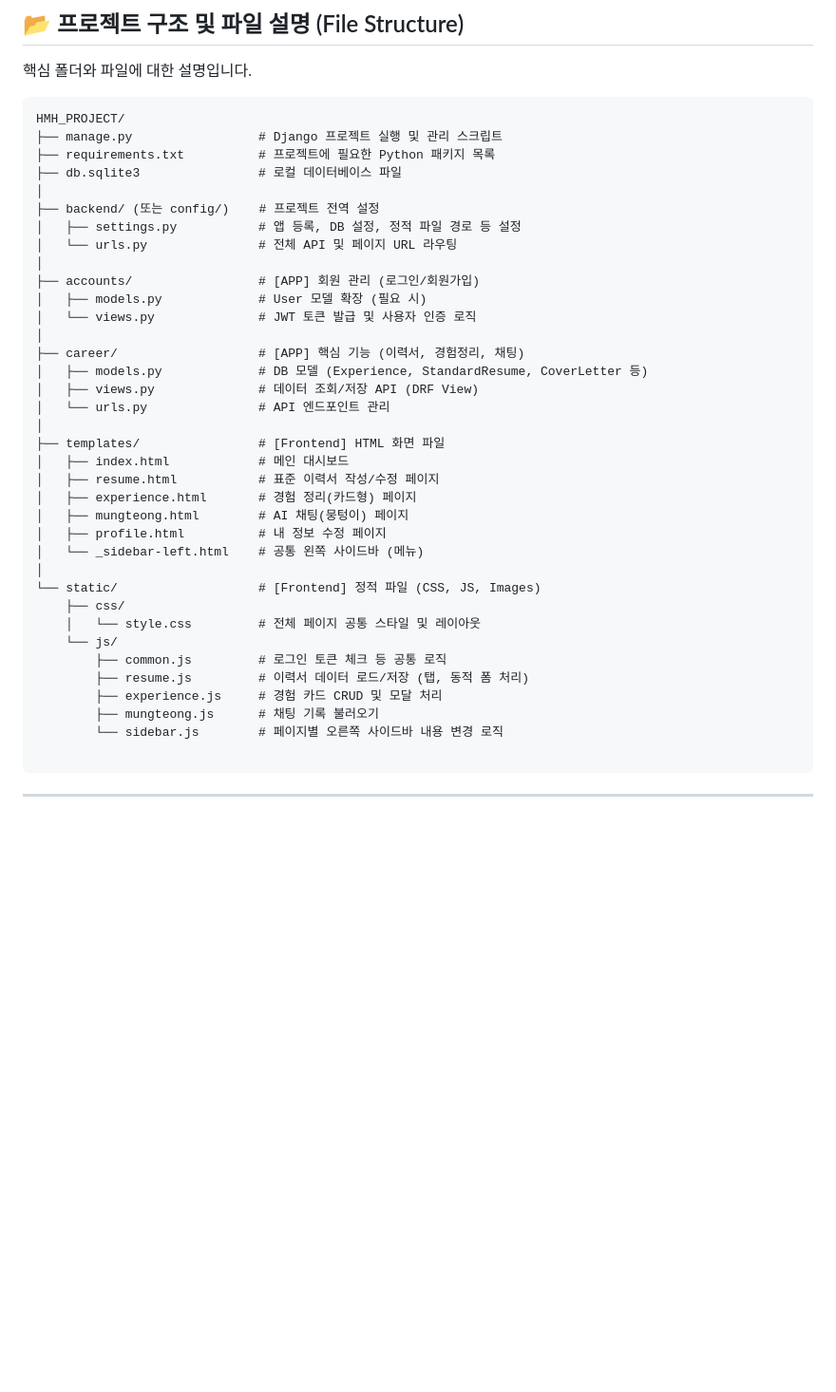
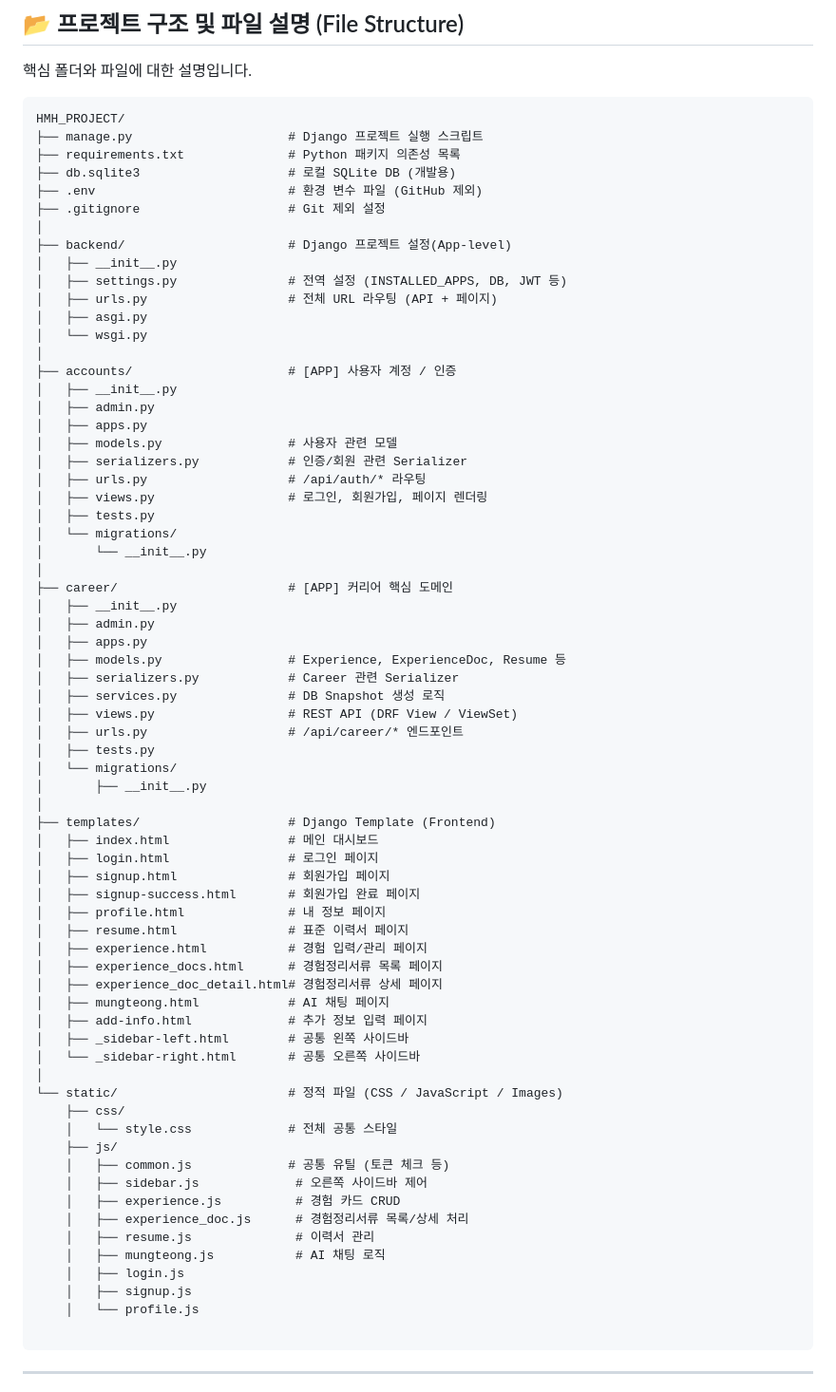
Before and after one commit to parkhobi/CapstoneDesign2025, a Markdown page: README.md, the part around the change printed below. Shown: that part at 95% size. Drawn GitHub-style; blank space fills up the shorter version.

````diff
--- a/README.md
+++ b/README.md
@@ -81,40 +81,72 @@ python manage.py runserver
 
 ```
 HMH_PROJECT/
-├── manage.py                 # Django 프로젝트 실행 및 관리 스크립트
-├── requirements.txt          # 프로젝트에 필요한 Python 패키지 목록
-├── db.sqlite3                # 로컬 데이터베이스 파일
+├── manage.py                     # Django 프로젝트 실행 스크립트
+├── requirements.txt              # Python 패키지 의존성 목록
+├── db.sqlite3                    # 로컬 SQLite DB (개발용)
+├── .env                          # 환경 변수 파일 (GitHub 제외)
+├── .gitignore                    # Git 제외 설정
 │
-├── backend/ (또는 config/)    # 프로젝트 전역 설정
-│   ├── settings.py           # 앱 등록, DB 설정, 정적 파일 경로 등 설정
-│   └── urls.py               # 전체 API 및 페이지 URL 라우팅
+├── backend/                      # Django 프로젝트 설정(App-level)
+│   ├── __init__.py
+│   ├── settings.py               # 전역 설정 (INSTALLED_APPS, DB, JWT 등)
+│   ├── urls.py                   # 전체 URL 라우팅 (API + 페이지)
+│   ├── asgi.py
+│   └── wsgi.py
 │
-├── accounts/                 # [APP] 회원 관리 (로그인/회원가입)
-│   ├── models.py             # User 모델 확장 (필요 시)
-│   └── views.py              # JWT 토큰 발급 및 사용자 인증 로직
+├── accounts/                     # [APP] 사용자 계정 / 인증
+│   ├── __init__.py
+│   ├── admin.py
+│   ├── apps.py
+│   ├── models.py                 # 사용자 관련 모델
+│   ├── serializers.py            # 인증/회원 관련 Serializer
+│   ├── urls.py                   # /api/auth/* 라우팅
+│   ├── views.py                  # 로그인, 회원가입, 페이지 렌더링
+│   ├── tests.py
+│   └── migrations/
+│       └── __init__.py
 │
-├── career/                   # [APP] 핵심 기능 (이력서, 경험정리, 채팅)
-│   ├── models.py             # DB 모델 (Experience, StandardResume, CoverLetter 등)
-│   ├── views.py              # 데이터 조회/저장 API (DRF View)
-│   └── urls.py               # API 엔드포인트 관리
+├── career/                       # [APP] 커리어 핵심 도메인
+│   ├── __init__.py
+│   ├── admin.py
+│   ├── apps.py
+│   ├── models.py                 # Experience, ExperienceDoc, Resume 등
+│   ├── serializers.py            # Career 관련 Serializer
+│   ├── services.py               # DB Snapshot 생성 로직
+│   ├── views.py                  # REST API (DRF View / ViewSet)
+│   ├── urls.py                   # /api/career/* 엔드포인트
+│   ├── tests.py
+│   └── migrations/
+│       ├── __init__.py
 │
-├── templates/                # [Frontend] HTML 화면 파일
-│   ├── index.html            # 메인 대시보드
-│   ├── resume.html           # 표준 이력서 작성/수정 페이지
-│   ├── experience.html       # 경험 정리(카드형) 페이지
-│   ├── mungteong.html        # AI 채팅(뭉텅이) 페이지
-│   ├── profile.html          # 내 정보 수정 페이지
-│   └── _sidebar-left.html    # 공통 왼쪽 사이드바 (메뉴)
+├── templates/                    # Django Template (Frontend)
+│   ├── index.html                # 메인 대시보드
+│   ├── login.html                # 로그인 페이지
+│   ├── signup.html               # 회원가입 페이지
+│   ├── signup-success.html       # 회원가입 완료 페이지
+│   ├── profile.html              # 내 정보 페이지
+│   ├── resume.html               # 표준 이력서 페이지
+│   ├── experience.html           # 경험 입력/관리 페이지
+│   ├── experience_docs.html      # 경험정리서류 목록 페이지
+│   ├── experience_doc_detail.html# 경험정리서류 상세 페이지
+│   ├── mungteong.html            # AI 채팅 페이지
+│   ├── add-info.html             # 추가 정보 입력 페이지
+│   ├── _sidebar-left.html        # 공통 왼쪽 사이드바
+│   └── _sidebar-right.html       # 공통 오른쪽 사이드바
 │
-└── static/                   # [Frontend] 정적 파일 (CSS, JS, Images)
+└── static/                       # 정적 파일 (CSS / JavaScript / Images)
     ├── css/
-    │   └── style.css         # 전체 페이지 공통 스타일 및 레이아웃
-    └── js/
-        ├── common.js         # 로그인 토큰 체크 등 공통 로직
-        ├── resume.js         # 이력서 데이터 로드/저장 (탭, 동적 폼 처리)
-        ├── experience.js     # 경험 카드 CRUD 및 모달 처리
-        ├── mungteong.js      # 채팅 기록 불러오기
-        └── sidebar.js        # 페이지별 오른쪽 사이드바 내용 변경 로직
+    │   └── style.css             # 전체 공통 스타일
+    ├── js/
+    │   ├── common.js             # 공통 유틸 (토큰 체크 등)
+    │   ├── sidebar.js             # 오른쪽 사이드바 제어
+    │   ├── experience.js          # 경험 카드 CRUD
+    │   ├── experience_doc.js      # 경험정리서류 목록/상세 처리
+    │   ├── resume.js              # 이력서 관리
+    │   ├── mungteong.js           # AI 채팅 로직
+    │   ├── login.js
+    │   ├── signup.js
+    │   └── profile.js
 
 ```
 
````
Also changed, not shown: other parts of README.md (+10 -0 lines).
